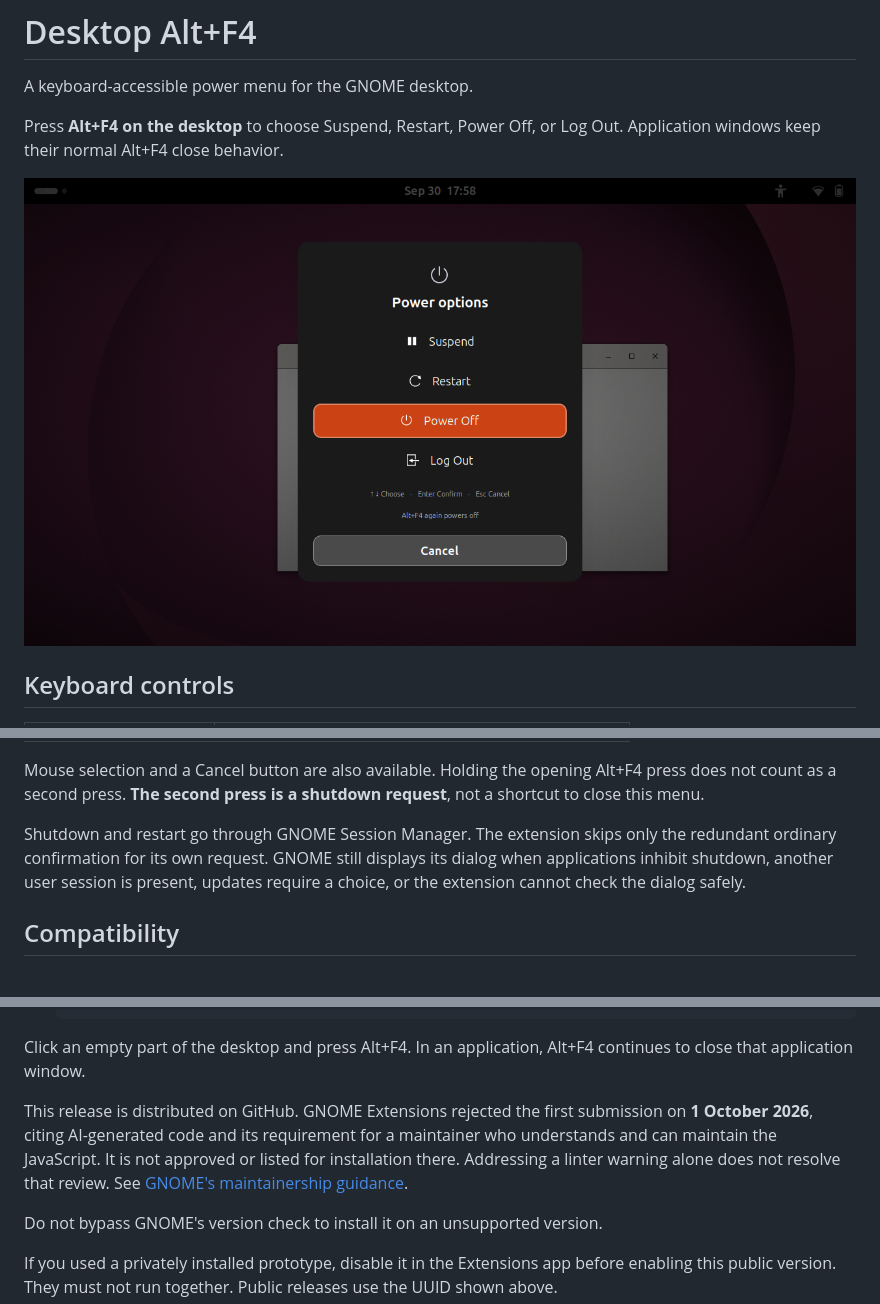
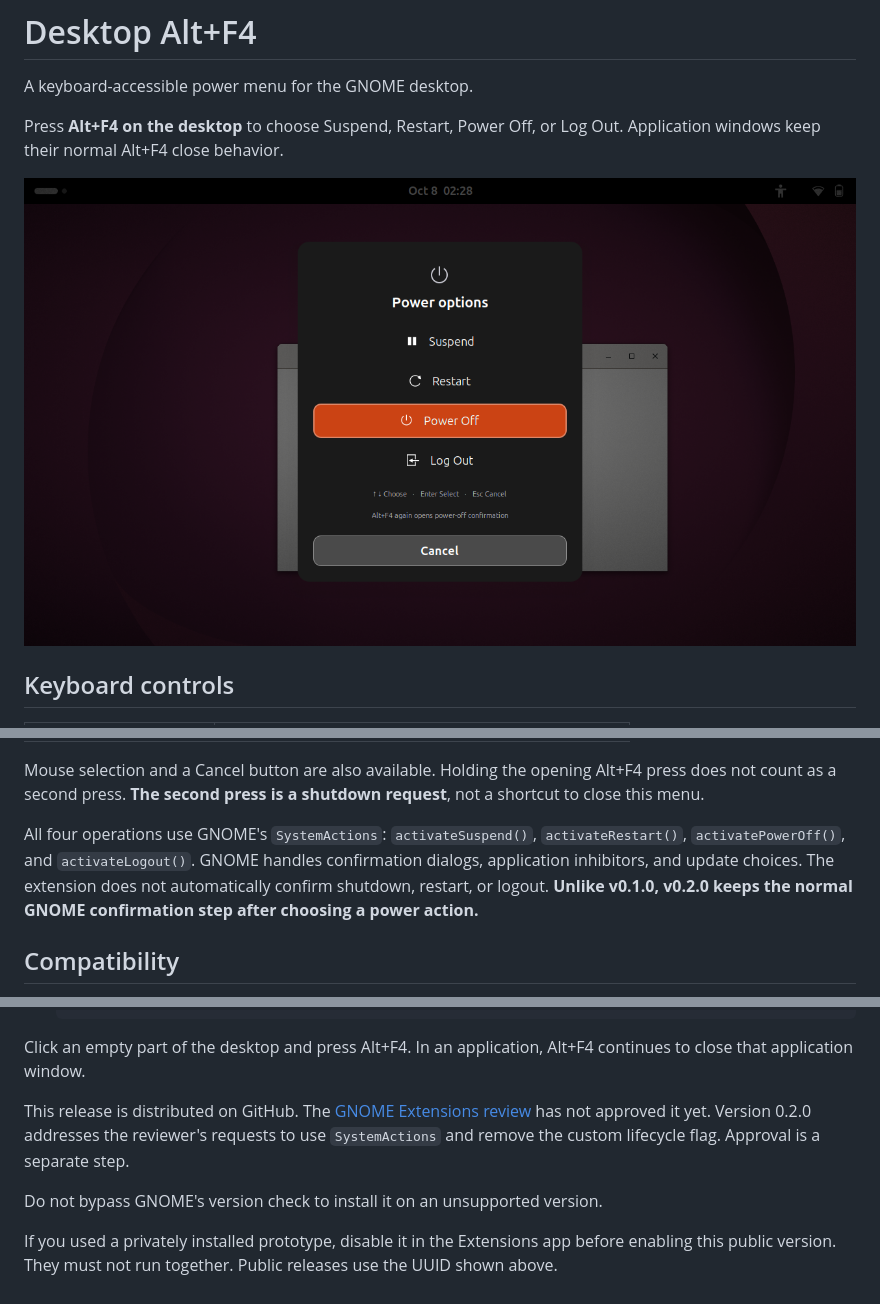
Before and after one commit to yagyaanshK/gnome-shell-extension-desktop-alt-f4, a Markdown page: README.md, 3 parts joined by grey strips. Drawn GitHub-style; pictures changed too: preview.png.

Commit message:
Use GNOME SystemActions and remove custom power lifecycle handling

```diff
--- a/README.md
+++ b/README.md
@@ -21,10 +21,11 @@ Mouse selection and a Cancel button are also available. Holding the opening
 Alt+F4 press does not count as a second press. **The second press is a shutdown
 request**, not a shortcut to close this menu.
 
-Shutdown and restart go through GNOME Session Manager. The extension skips only
-the redundant ordinary confirmation for its own request. GNOME still displays
-its dialog when applications inhibit shutdown, another user session is present,
-updates require a choice, or the extension cannot check the dialog safely.
+All four operations use GNOME's `SystemActions`: `activateSuspend()`,
+`activateRestart()`, `activatePowerOff()`, and `activateLogout()`. GNOME handles
+confirmation dialogs, application inhibitors, and update choices. The extension
+does not automatically confirm shutdown, restart, or logout. **Unlike v0.1.0,
+v0.2.0 keeps the normal GNOME confirmation step after choosing a power action.**
 
 ## Compatibility
 
@@ -55,11 +56,9 @@ updates require a choice, or the extension cannot check the dialog safely.
 Click an empty part of the desktop and press Alt+F4. In an application, Alt+F4
 continues to close that application window.
 
-This release is distributed on GitHub. GNOME Extensions rejected the first
-submission on **1 October 2026**, citing AI-generated code and its requirement
-for a maintainer who understands and can maintain the JavaScript. It is not
-approved or listed for installation there. Addressing a linter warning alone
-does not resolve that review. See [GNOME's maintainership guidance](https://gjs.guide/extensions/review-guidelines/best-practices.html#submissions-require-maintainership).
+This release is distributed on GitHub. The [GNOME Extensions review](https://extensions.gnome.org/review/75786)
+has not approved it yet. Version 0.2.0 addresses the reviewer's requests to use
+`SystemActions` and remove the custom lifecycle flag. Approval is a separate step.
 
 Do not bypass GNOME's version check to install it on an unsupported version.
 
```
Also changed, not shown: other parts of README.md (+4 -3 lines), CHANGELOG.md (added, +16 -0 lines), MAINTAINING.md (+25 -27 lines), 3 other files.
